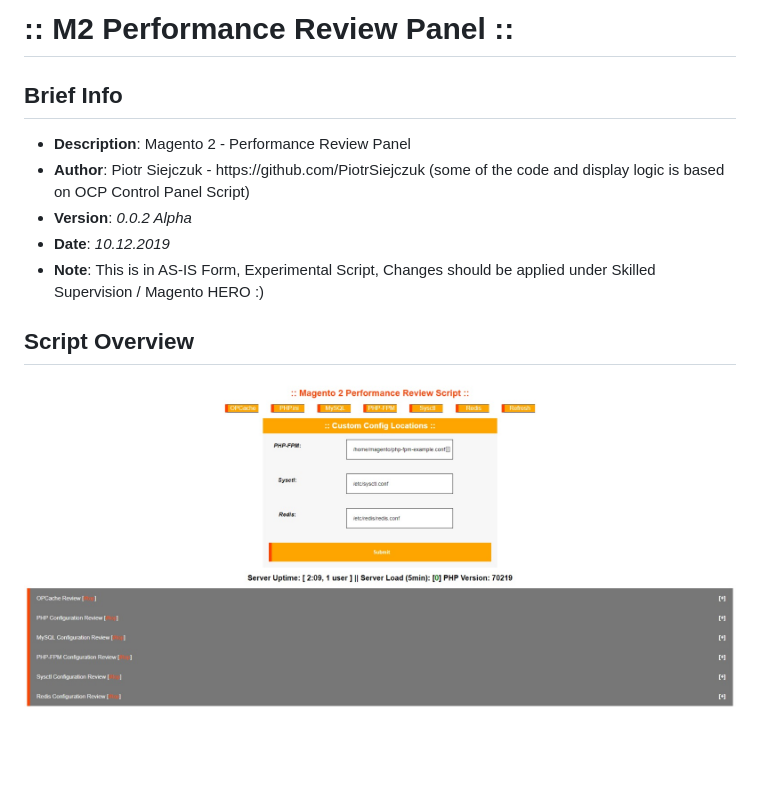
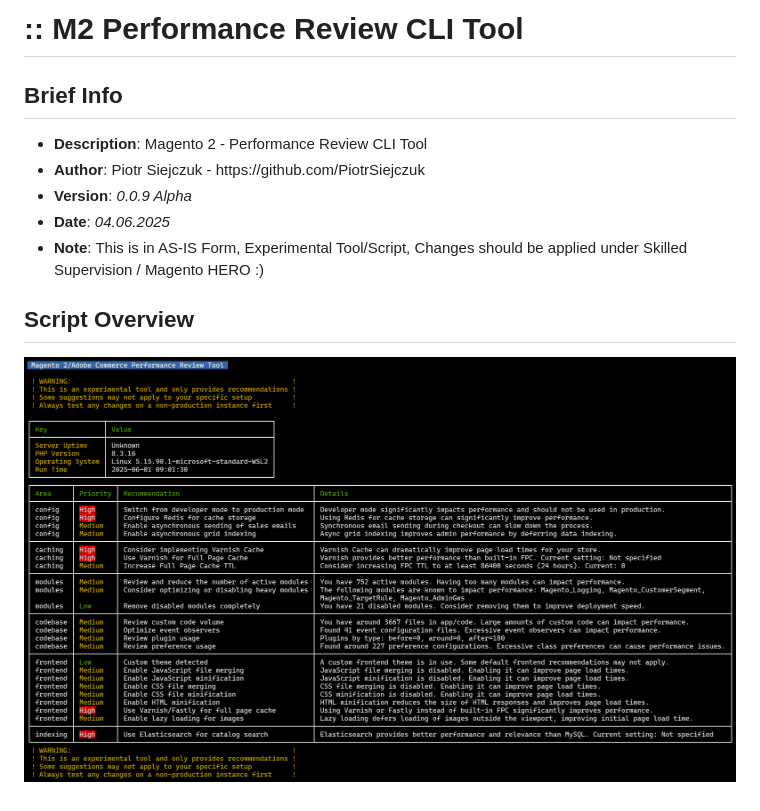
Before and after one commit to PiotrSiejczuk/m2-performance-review, a Markdown page: README.md, the part around one of its changes. GitHub-like rendering; pictures changed too: M2PerformanceReview.png; blank space fills up the shorter version.

Commit message:
Magento 2 Performance Review CLI Tool: v0.0.9

```diff
--- a/README.md
+++ b/README.md
@@ -1,12 +1,12 @@
-# :: M2 Performance Review Panel ::
+# :: M2 Performance Review CLI Tool
 ## Brief Info
 
 <ul>
-<li><b>Description</b>:    Magento 2 - Performance Review Panel</li>
-<li><b>Author</b>:         Piotr Siejczuk - https://github.com/PiotrSiejczuk (some of the code and display logic is based on OCP Control Panel Script)</li>
-<li><b>Version</b>:        <em>0.0.2 Alpha</em></li>
-<li><b>Date</b>:           <em>10.12.2019</em></li>
-<li><b>Note</b>:           This is in AS-IS Form, Experimental Script, Changes should be applied under Skilled Supervision / Magento HERO :)</li>
+<li><b>Description</b>:    Magento 2 - Performance Review CLI Tool</li>
+<li><b>Author</b>:         Piotr Siejczuk - https://github.com/PiotrSiejczuk</li>
+<li><b>Version</b>:        <em>0.0.9 Alpha</em></li>
+<li><b>Date</b>:           <em>04.06.2025</em></li>
+<li><b>Note</b>:           This is in AS-IS Form, Experimental Tool/Script, Changes should be applied under Skilled Supervision / Magento HERO :)</li>
 </ul>
 
 ## Script Overview
```
Also changed, not shown: other parts of README.md (+1 -1 lines), 2 other files.
